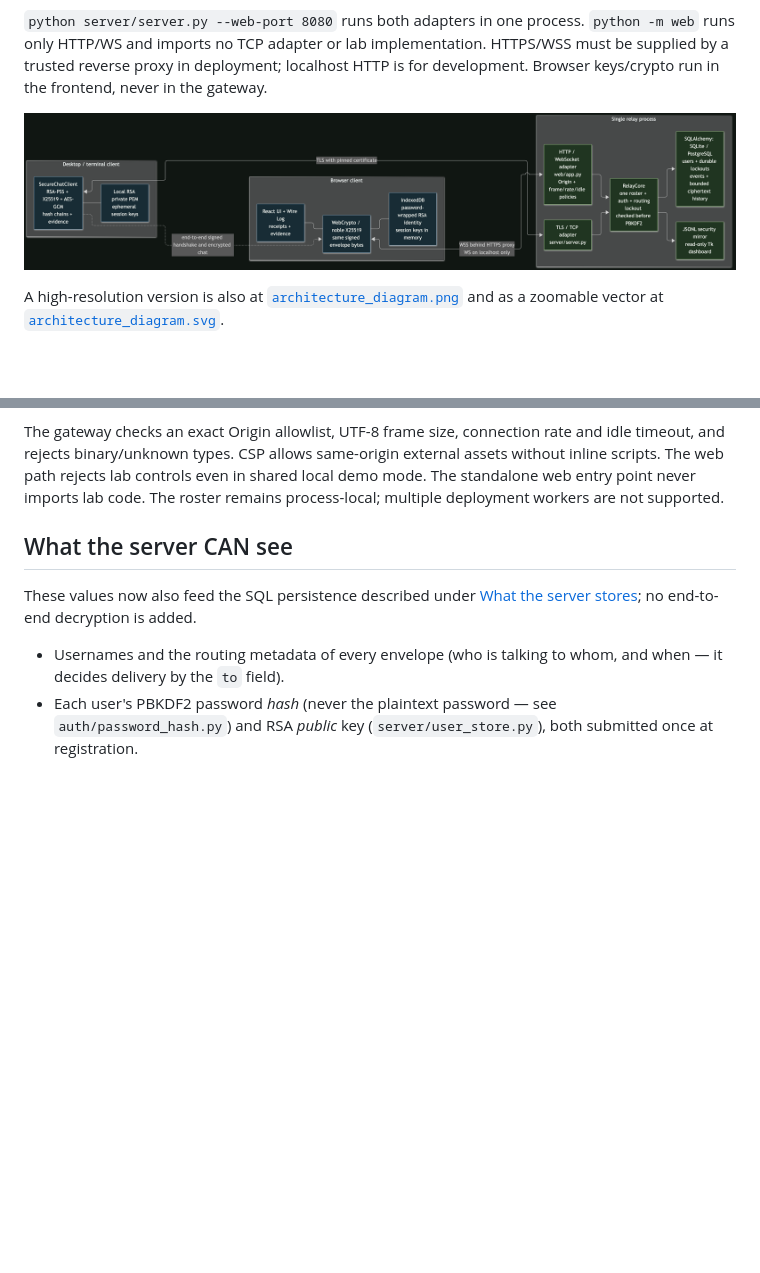
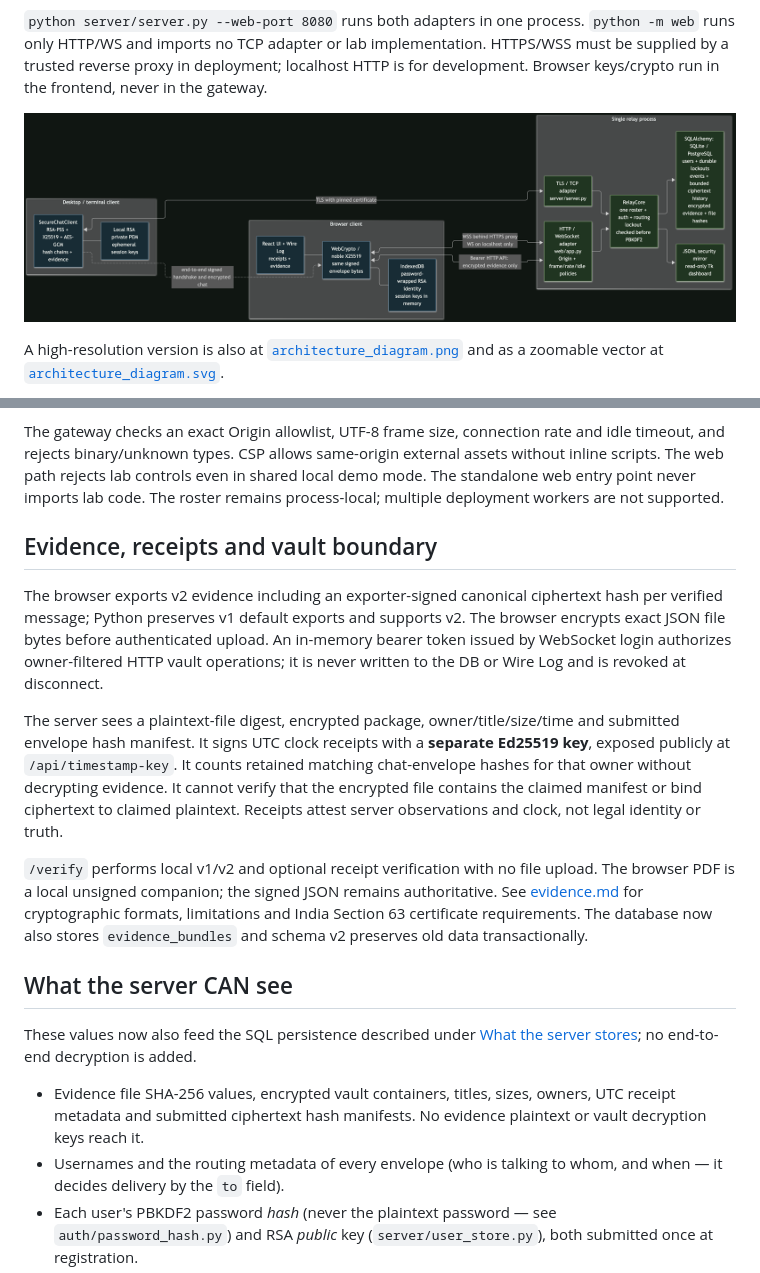
Before and after one commit to sharansp95-rgb/CNS-Project, a Markdown page: docs/architecture.md, 2 parts joined by grey strips. Rendered like a GitHub page; pictures changed too: docs/architecture_diagram.png; blank space fills up the shorter version.

```diff
--- a/docs/architecture.md
+++ b/docs/architecture.md
@@ -72,11 +73,35 @@ without inline scripts. The web path rejects lab controls even in shared local d
 mode. The standalone web entry point never imports lab code. The roster remains
 process-local; multiple deployment workers are not supported.
 
+## Evidence, receipts and vault boundary
+
+The browser exports v2 evidence including an exporter-signed canonical ciphertext
+hash per verified message; Python preserves v1 default exports and supports v2.
+The browser encrypts exact JSON file bytes before authenticated upload. An in-memory
+bearer token issued by WebSocket login authorizes owner-filtered HTTP vault operations;
+it is never written to the DB or Wire Log and is revoked at disconnect.
+
+The server sees a plaintext-file digest, encrypted package, owner/title/size/time and
+submitted envelope hash manifest. It signs UTC clock receipts with a **separate
+Ed25519 key**, exposed publicly at `/api/timestamp-key`. It counts retained matching
+chat-envelope hashes for that owner without decrypting evidence. It cannot verify
+that the encrypted file contains the claimed manifest or bind ciphertext to claimed
+plaintext. Receipts attest server observations and clock, not legal identity or truth.
+
+`/verify` performs local v1/v2 and optional receipt verification with no file upload.
+The browser PDF is a local unsigned companion; the signed JSON remains authoritative.
+See [evidence.md](evidence.md) for cryptographic formats, limitations and India Section
+63 certificate requirements. The database now also stores `evidence_bundles` and
+schema v2 preserves old data transactionally.
+
 ## What the server CAN see
 
 These values now also feed the SQL persistence described under
 [What the server stores](#what-the-server-stores); no end-to-end decryption is added.
 
+- Evidence file SHA-256 values, encrypted vault containers, titles, sizes, owners,
+  UTC receipt metadata and submitted ciphertext hash manifests. No evidence plaintext
+  or vault decryption keys reach it.
 - Usernames and the routing metadata of every envelope (who is talking to whom, and
   when — it decides delivery by the `to` field).
 - Each user's PBKDF2 password *hash* (never the plaintext password — see
```
Also changed, not shown: other parts of docs/architecture.md (+9 -4 lines), README.md (+52 -10 lines), docs/evidence.md (added, +233 -0 lines), 2 other files.
